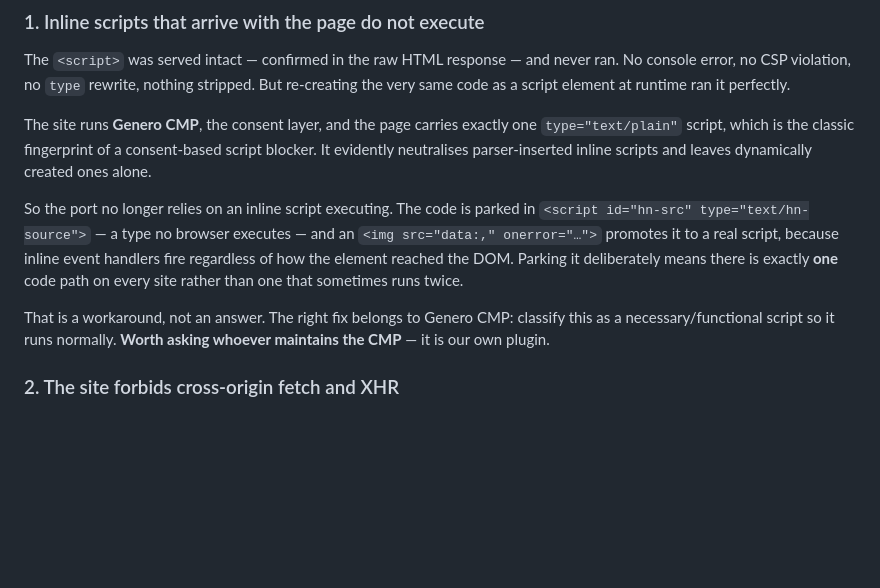
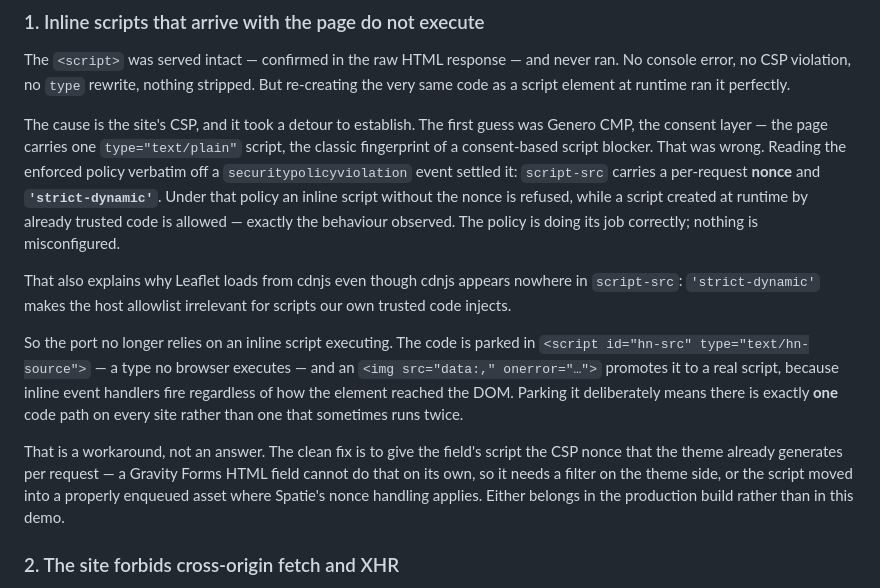
Before and after one commit to ollirimpilainen/herrfors-nat-vikailmoitus-proto, a Markdown page: gravity-forms/README.md, the part around the change. GitHub-like rendering; blank space fills up the shorter version.

Commit message:
Correct the cause of the blocked inline script
I attributed it to Genero CMP on the strength of a type="text/plain" script on the
page. Reading the enforced policy verbatim off a securitypolicyviolation event shows
the real cause: script-src carries a per-request nonce and 'strict-dynamic', so an
inline script without the nonce is refused while runtime-created scripts are allowed.
Nothing is misconfigured — the policy is behaving exactly as designed.

That also explains Leaflet loading from a host absent from script-src, and it changes
the production fix: the field's script wants the theme's nonce, not a CMP exception.

Co-Authored-By: Claude Opus 5 <noreply@anthropic.com>

```diff
--- a/gravity-forms/README.md
+++ b/gravity-forms/README.md
@@ -89,10 +89,18 @@ The `<script>` was served intact — confirmed in the raw HTML response — and
 ran. No console error, no CSP violation, no `type` rewrite, nothing stripped. But
 re-creating the very same code as a script element at runtime ran it perfectly.
 
-The site runs **Genero CMP**, the consent layer, and the page carries exactly one
-`type="text/plain"` script, which is the classic fingerprint of a consent-based
-script blocker. It evidently neutralises parser-inserted inline scripts and leaves
-dynamically created ones alone.
+The cause is the site's CSP, and it took a detour to establish. The first guess was
+Genero CMP, the consent layer — the page carries one `type="text/plain"` script, the
+classic fingerprint of a consent-based script blocker. That was wrong. Reading the
+enforced policy verbatim off a `securitypolicyviolation` event settled it: `script-src`
+carries a per-request **nonce** and **`'strict-dynamic'`**. Under that policy an inline
+script without the nonce is refused, while a script created at runtime by already
+trusted code is allowed — exactly the behaviour observed. The policy is doing its job
+correctly; nothing is misconfigured.
+
+That also explains why Leaflet loads from cdnjs even though cdnjs appears nowhere in
+`script-src`: `'strict-dynamic'` makes the host allowlist irrelevant for scripts our
+own trusted code injects.
 
 So the port no longer relies on an inline script executing. The code is parked in
 `<script id="hn-src" type="text/hn-source">` — a type no browser executes — and an
@@ -101,9 +109,11 @@ handlers fire regardless of how the element reached the DOM. Parking it delibera
 means there is exactly **one** code path on every site rather than one that sometimes
 runs twice.
 
-That is a workaround, not an answer. The right fix belongs to Genero CMP: classify
-this as a necessary/functional script so it runs normally. **Worth asking whoever
-maintains the CMP** — it is our own plugin.
+That is a workaround, not an answer. The clean fix is to give the field's script the
+CSP nonce that the theme already generates per request — a Gravity Forms HTML field
+cannot do that on its own, so it needs a filter on the theme side, or the script moved
+into a properly enqueued asset where Spatie's nonce handling applies. Either belongs in
+the production build rather than in this demo.
 
 ### 2. The site forbids cross-origin fetch and XHR
 
```
